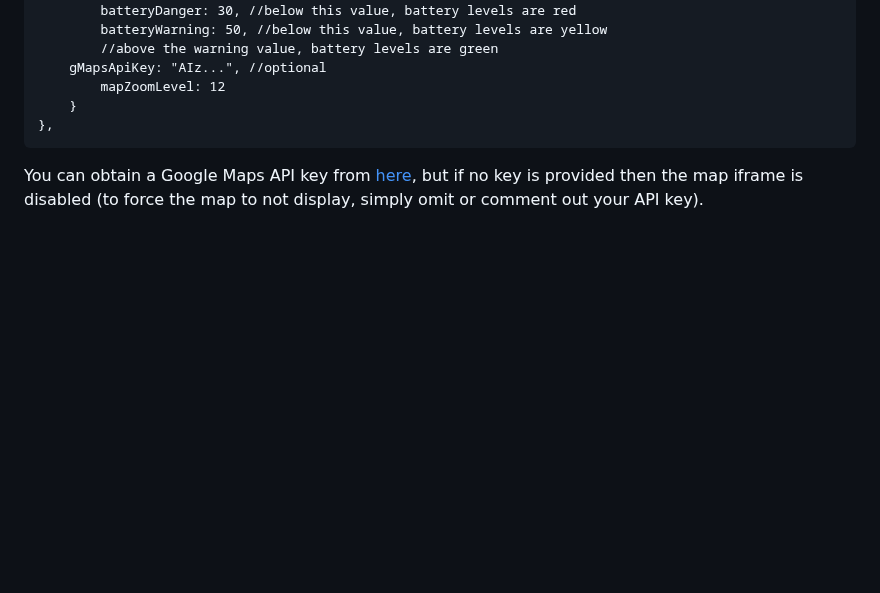
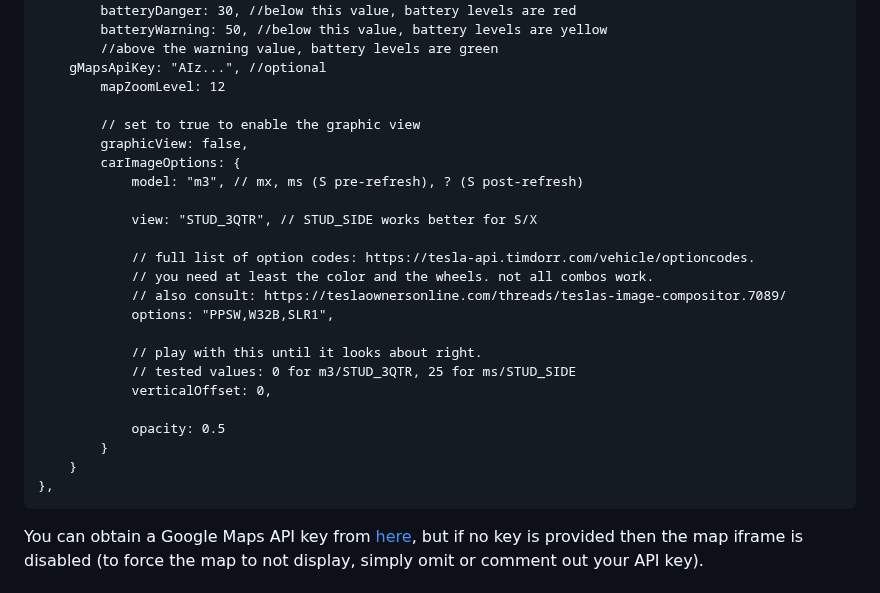
Before and after one commit to denverquane/MMM-Teslamate, a Markdown page: README.md, the part around one of its changes. GitHub-like rendering; blank space fills up the shorter version.

Commit message:
added graphic view option

````diff
--- a/README.md
+++ b/README.md
@@ -39,6 +39,25 @@ Then run `npm install` inside the new cloned folder, and make sure to add the mo
         //above the warning value, battery levels are green
 	gMapsApiKey: "AIz...", //optional
         mapZoomLevel: 12
+
+        // set to true to enable the graphic view
+        graphicView: false,
+        carImageOptions: {
+            model: "m3", // mx, ms (S pre-refresh), ? (S post-refresh)
+
+            view: "STUD_3QTR", // STUD_SIDE works better for S/X
+
+            // full list of option codes: https://tesla-api.timdorr.com/vehicle/optioncodes.
+            // you need at least the color and the wheels. not all combos work.
+            // also consult: https://teslaownersonline.com/threads/teslas-image-compositor.7089/
+            options: "PPSW,W32B,SLR1",
+
+            // play with this until it looks about right.
+            // tested values: 0 for m3/STUD_3QTR, 25 for ms/STUD_SIDE
+            verticalOffset: 0,
+
+            opacity: 0.5
+        }
     }
 },
 ```
````
Also changed, not shown: other parts of README.md (+1 -1 lines), doc/graphic_m3.png (added), 1 other file.
